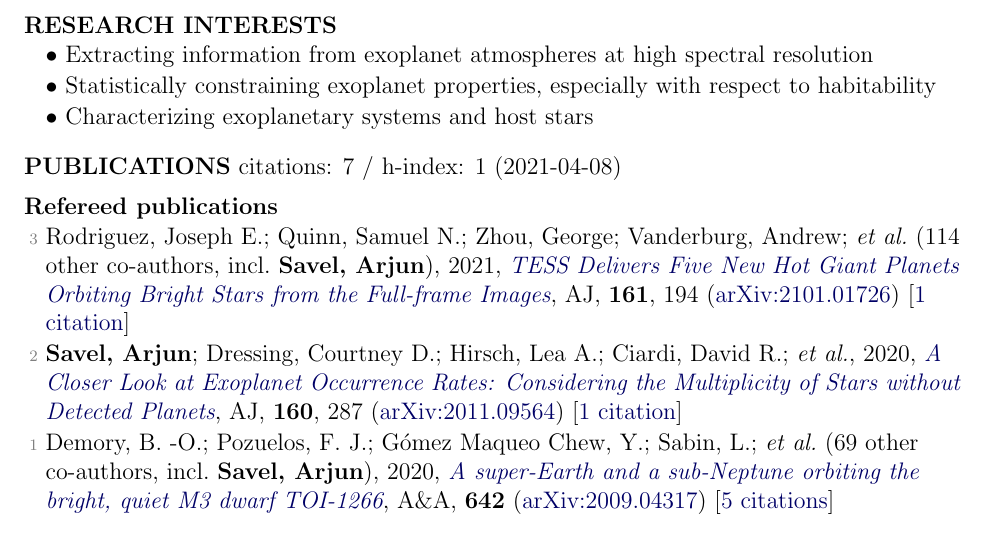
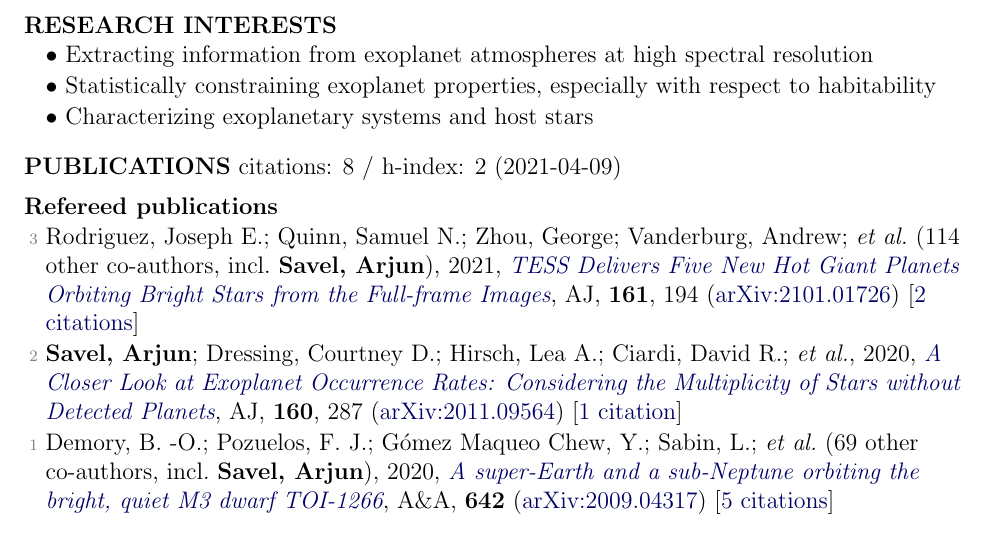
Before and after one commit to arjunsavel/CV, a LaTeX document (main.tex, which reads supp_tex/pubs_ref.tex, supp_tex/pubs_summary.tex): part of page 1 of 3, cut so that both start at the same text. Compiled offline with pdfLaTeX.

Commit message:
Scrape and update publications

```diff
--- a/supp_tex/pubs_ref.tex
+++ b/supp_tex/pubs_ref.tex
@@ -1,4 +1,4 @@
-\item[{\color{numcolor}\scriptsize3}] Rodriguez, Joseph E.; Quinn, Samuel N.; Zhou, George; Vanderburg, Andrew; \etal\ ({114} other co-authors, incl.\ \textbf{Savel, Arjun}), 2021, \doi{10.3847/1538-3881/abe38a}{TESS Delivers Five New Hot Giant Planets Orbiting Bright Stars from the Full-frame Images}, \aj, \textbf{161}, 194 (\arxiv{2101.01726}) [\href{https://ui.adsabs.harvard.edu/abs/2021AJ....161..194R}{1 citation}]
+\item[{\color{numcolor}\scriptsize3}] Rodriguez, Joseph E.; Quinn, Samuel N.; Zhou, George; Vanderburg, Andrew; \etal\ ({114} other co-authors, incl.\ \textbf{Savel, Arjun}), 2021, \doi{10.3847/1538-3881/abe38a}{TESS Delivers Five New Hot Giant Planets Orbiting Bright Stars from the Full-frame Images}, \aj, \textbf{161}, 194 (\arxiv{2101.01726}) [\href{https://ui.adsabs.harvard.edu/abs/2021AJ....161..194R}{2 citations}]
 
 \item[{\color{numcolor}\scriptsize2}] \textbf{Savel, Arjun}; Dressing, Courtney D.; Hirsch, Lea A.; Ciardi, David R.; \etal, 2020, \doi{10.3847/1538-3881/abc47d}{A Closer Look at Exoplanet Occurrence Rates: Considering the Multiplicity of Stars without Detected Planets}, \aj, \textbf{160}, 287 (\arxiv{2011.09564}) [\href{https://ui.adsabs.harvard.edu/abs/2020AJ....160..287S}{1 citation}]
 
--- a/supp_tex/pubs_summary.tex
+++ b/supp_tex/pubs_summary.tex
@@ -1 +1 @@
-citations: 7 / h-index: 1 (2021-04-08)
+citations: 8 / h-index: 2 (2021-04-09)
```
Also changed, not shown: 1 other file.
